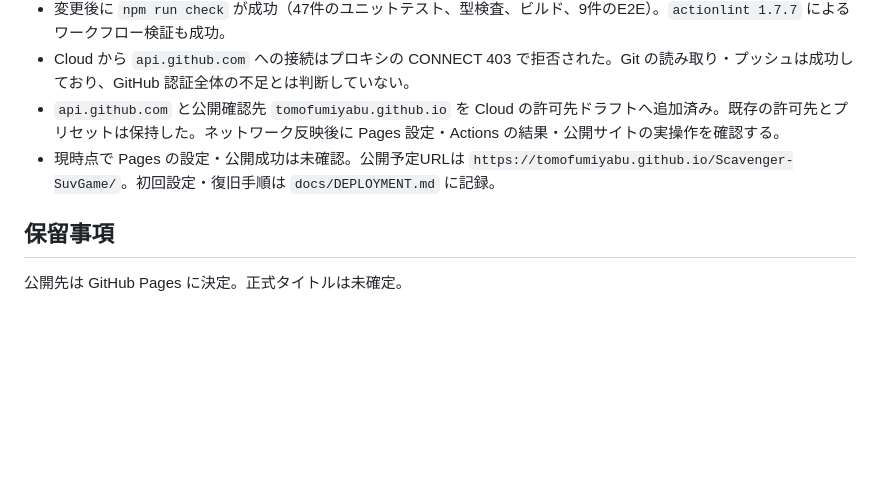
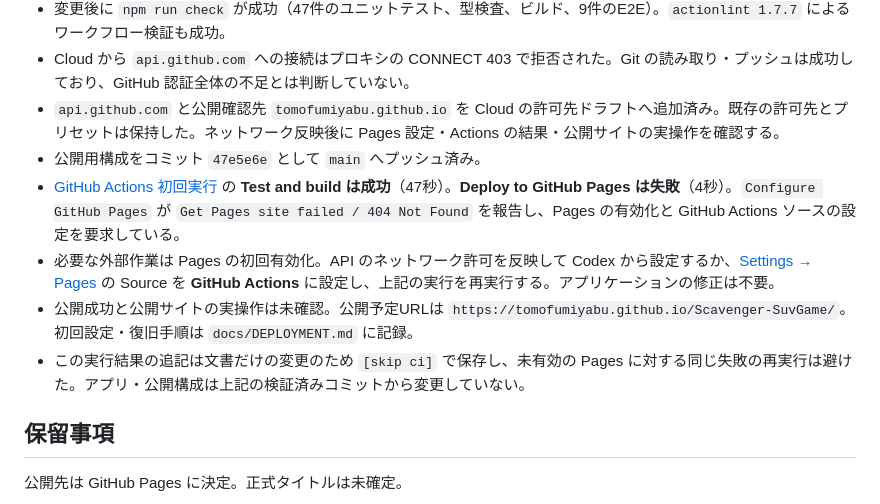
Before and after one commit to TomofumiYabu/Scavenger-SuvGame, a Markdown page: docs/PROGRESS.md, the part around the change. Drawn GitHub-style; blank space fills up the shorter version.

Commit message:
docs: record Pages activation requirement [skip ci]

```diff
--- a/docs/PROGRESS.md
+++ b/docs/PROGRESS.md
@@ -55,7 +55,11 @@ Codex Cloud 内で開発と検証が完結し、静的配信できるサバイ
 - 変更後に `npm run check` が成功（47件のユニットテスト、型検査、ビルド、9件のE2E）。`actionlint 1.7.7` によるワークフロー検証も成功。
 - Cloud から `api.github.com` への接続はプロキシの CONNECT 403 で拒否された。Git の読み取り・プッシュは成功しており、GitHub 認証全体の不足とは判断していない。
 - `api.github.com` と公開確認先 `tomofumiyabu.github.io` を Cloud の許可先ドラフトへ追加済み。既存の許可先とプリセットは保持した。ネットワーク反映後に Pages 設定・Actions の結果・公開サイトの実操作を確認する。
-- 現時点で Pages の設定・公開成功は未確認。公開予定URLは `https://tomofumiyabu.github.io/Scavenger-SuvGame/`。初回設定・復旧手順は `docs/DEPLOYMENT.md` に記録。
+- 公開用構成をコミット `47e5e6e` として `main` へプッシュ済み。
+- [GitHub Actions 初回実行](https://github.com/TomofumiYabu/Scavenger-SuvGame/actions/runs/38818951859) の **Test and build は成功**（47秒）。**Deploy to GitHub Pages は失敗**（4秒）。`Configure GitHub Pages` が `Get Pages site failed / 404 Not Found` を報告し、Pages の有効化と GitHub Actions ソースの設定を要求している。
+- 必要な外部作業は Pages の初回有効化。API のネットワーク許可を反映して Codex から設定するか、[Settings → Pages](https://github.com/TomofumiYabu/Scavenger-SuvGame/settings/pages) の Source を **GitHub Actions** に設定し、上記の実行を再実行する。アプリケーションの修正は不要。
+- 公開成功と公開サイトの実操作は未確認。公開予定URLは `https://tomofumiyabu.github.io/Scavenger-SuvGame/`。初回設定・復旧手順は `docs/DEPLOYMENT.md` に記録。
+- この実行結果の追記は文書だけの変更のため `[skip ci]` で保存し、未有効の Pages に対する同じ失敗の再実行は避けた。アプリ・公開構成は上記の検証済みコミットから変更していない。
 
 ## 保留事項
 
```
